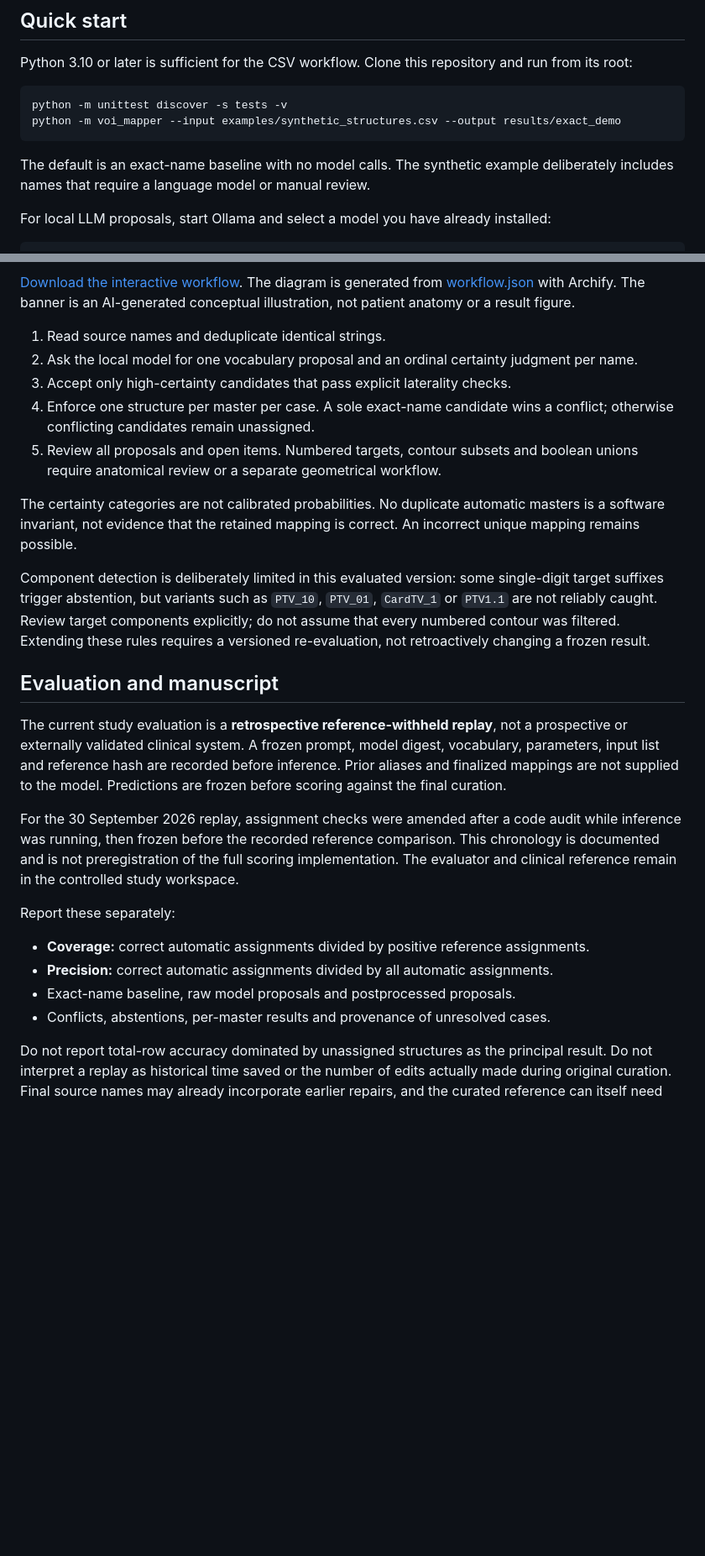
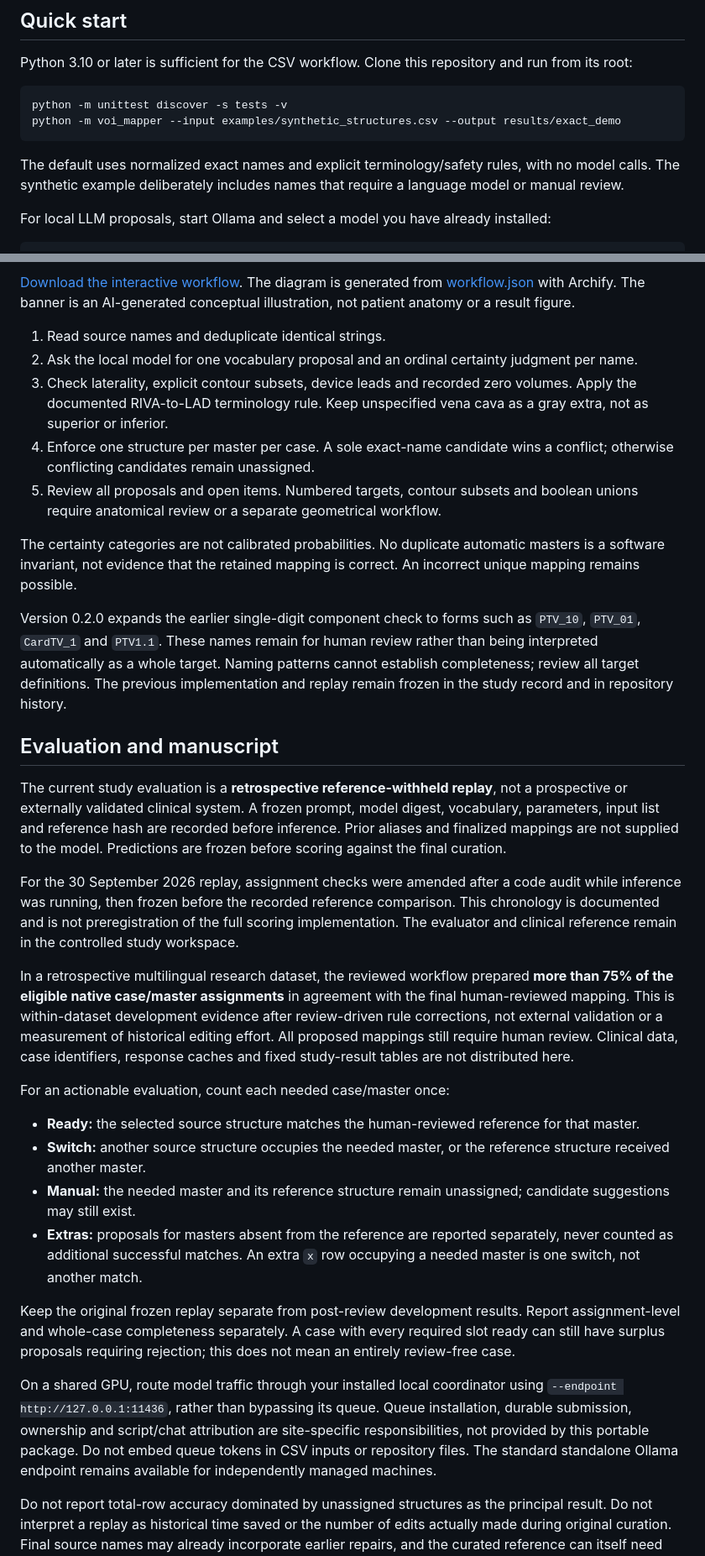
Before and after one commit to Kiragroh/STOPSTORM-VOI-Mapper, a Markdown page: README.md, 2 parts joined by grey strips. Shown at 84% size. GitHub-like rendering; blank space fills up the shorter version.

Commit message:
Add reviewed mapping safeguards and action-based evaluation guidance

````diff
--- a/README.md
+++ b/README.md
@@ -13,7 +13,7 @@ python -m unittest discover -s tests -v
 python -m voi_mapper --input examples/synthetic_structures.csv --output results/exact_demo
 ```
 
-The default is an exact-name baseline with no model calls. The synthetic example deliberately includes names that require a language model or manual review.
+The default uses normalized exact names and explicit terminology/safety rules, with no model calls. The synthetic example deliberately includes names that require a language model or manual review.
 
 For local LLM proposals, start Ollama and select a model you have already installed:
 
@@ -64,13 +65,13 @@ A populated output directory is never overwritten. CSV files can be opened in Ex
 
 1. Read source names and deduplicate identical strings.
 2. Ask the local model for one vocabulary proposal and an ordinal certainty judgment per name.
-3. Accept only high-certainty candidates that pass explicit laterality checks.
+3. Check laterality, explicit contour subsets, device leads and recorded zero volumes. Apply the documented RIVA-to-LAD terminology rule. Keep unspecified vena cava as a gray extra, not as superior or inferior.
 4. Enforce one structure per master per case. A sole exact-name candidate wins a conflict; otherwise conflicting candidates remain unassigned.
 5. Review all proposals and open items. Numbered targets, contour subsets and boolean unions require anatomical review or a separate geometrical workflow.
 
 The certainty categories are not calibrated probabilities. No duplicate automatic masters is a software invariant, not evidence that the retained mapping is correct. An incorrect unique mapping remains possible.
 
-Component detection is deliberately limited in this evaluated version: some single-digit target suffixes trigger abstention, but variants such as `PTV_10`, `PTV_01`, `CardTV_1` or `PTV1.1` are not reliably caught. Review target components explicitly; do not assume that every numbered contour was filtered. Extending these rules requires a versioned re-evaluation, not retroactively changing a frozen result.
+Version 0.2.0 expands the earlier single-digit component check to forms such as `PTV_10`, `PTV_01`, `CardTV_1` and `PTV1.1`. These names remain for human review rather than being interpreted automatically as a whole target. Naming patterns cannot establish completeness; review all target definitions. The previous implementation and replay remain frozen in the study record and in repository history.
 
 ## Evaluation and manuscript
 
@@ -78,12 +79,18 @@ The current study evaluation is a **retrospective reference-withheld replay**, n
 
 For the 30 September 2026 replay, assignment checks were amended after a code audit while inference was running, then frozen before the recorded reference comparison. This chronology is documented and is not preregistration of the full scoring implementation. The evaluator and clinical reference remain in the controlled study workspace.
 
-Report these separately:
+In a retrospective multilingual research dataset, the reviewed workflow prepared **more than 75% of the eligible native case/master assignments** in agreement with the final human-reviewed mapping. This is within-dataset development evidence after review-driven rule corrections, not external validation or a measurement of historical editing effort. All proposed mappings still require human review. Clinical data, case identifiers, response caches and fixed study-result tables are not distributed here.
 
-- **Coverage:** correct automatic assignments divided by positive reference assignments.
-- **Precision:** correct automatic assignments divided by all automatic assignments.
-- Exact-name baseline, raw model proposals and postprocessed proposals.
-- Conflicts, abstentions, per-master results and provenance of unresolved cases.
+For an actionable evaluation, count each needed case/master once:
+
+- **Ready:** the selected source structure matches the human-reviewed reference for that master.
+- **Switch:** another source structure occupies the needed master, or the reference structure received another master.
+- **Manual:** the needed master and its reference structure remain unassigned; candidate suggestions may still exist.
+- **Extras:** proposals for masters absent from the reference are reported separately, never counted as additional successful matches. An extra `x` row occupying a needed master is one switch, not another match.
+
+Keep the original frozen replay separate from post-review development results. Report assignment-level and whole-case completeness separately. A case with every required slot ready can still have surplus proposals requiring rejection; this does not mean an entirely review-free case.
+
+On a shared GPU, route model traffic through your installed local coordinator using `--endpoint http://127.0.0.1:11436`, rather than bypassing its queue. Queue installation, durable submission, ownership and script/chat attribution are site-specific responsibilities, not provided by this portable package. Do not embed queue tokens in CSV inputs or repository files. The standard standalone Ollama endpoint remains available for independently managed machines.
 
 Do not report total-row accuracy dominated by unassigned structures as the principal result. Do not interpret a replay as historical time saved or the number of edits actually made during original curation. Final source names may already incorporate earlier repairs, and the curated reference can itself need review. The study-specific data and case-level results are deliberately not distributed here.
 
````
Also changed, not shown: other parts of README.md (+2 -1 lines), docs/workflow.png, 7 other files.
